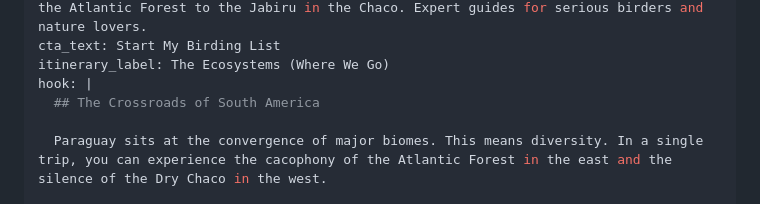
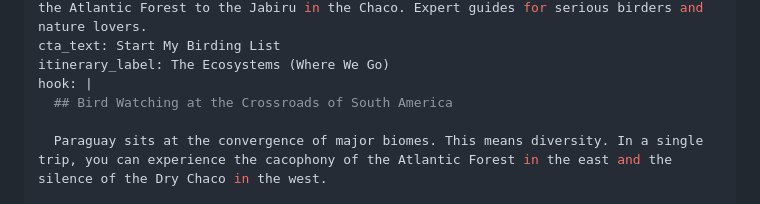
Before and after one commit to antonmarklundcom/thingstodoinparaguay, a Markdown page: content/tour/bird-watching.md, the part around the change. Rendered like a GitHub page.

```diff
--- a/content/tour/bird-watching.md
+++ b/content/tour/bird-watching.md
@@ -8,7 +8,7 @@ excerpt: Discover over 700 bird species in Paraguay. From the Bare-throated Bell
 cta_text: Start My Birding List
 itinerary_label: The Ecosystems (Where We Go)
 hook: |
-  ## The Crossroads of South America
+  ## Bird Watching at the Crossroads of South America
 
   Paraguay sits at the convergence of major biomes. This means diversity. In a single trip, you can experience the cacophony of the Atlantic Forest in the east and the silence of the Dry Chaco in the west.
 
```
